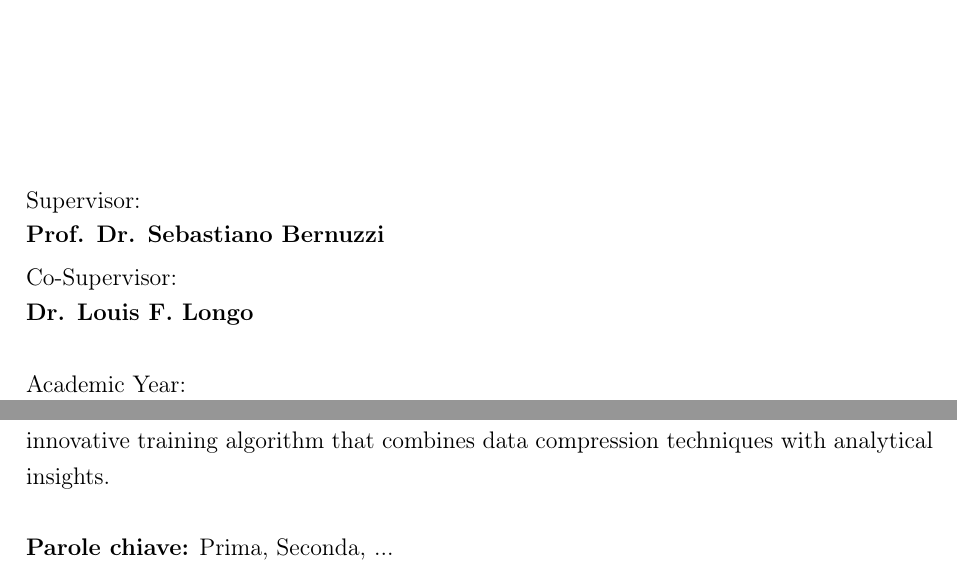
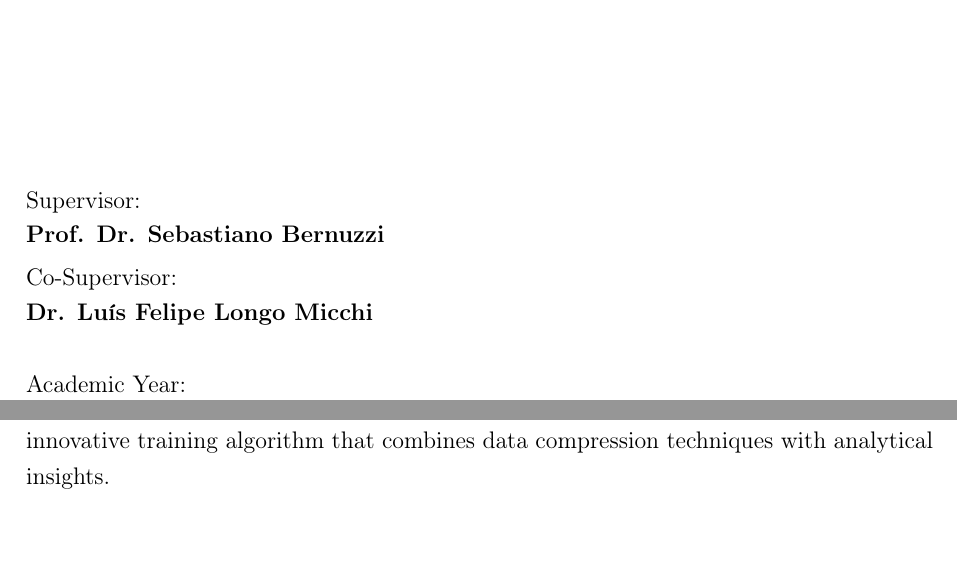
Before and after one commit to ppandey10/msc_thesis, a LaTeX thesis (Thesis.tex): two parts of pages 1 and 3 of 20, joined at a grey line, cut so that both start at the same text. Compiled offline with pdfLaTeX.

Commit message:
minor change

```diff
--- a/Thesis.tex
+++ b/Thesis.tex
@@ -146,7 +146,7 @@
 	course= Master of Science in Physics, % Study Programme (in Italian)
 	ID  =  205171,  % Student ID number (numero di matricola)
 	advisor = Prof. Dr. Sebastiano Bernuzzi, % Supervisor name
-	coadvisor = Dr. Louis F. Longo, % Co-Supervisor name, remove this line if there is none
+	coadvisor = Dr. Luís Felipe Longo Micchi, % Co-Supervisor name, remove this line if there is none
 	academicyear={2024-25},  % Academic Year
 }
 
@@ -171,7 +171,6 @@
 \input{Chapters/Abstract}
 \\
 \\
-\textbf{Parole chiave:} Prima, Seconda, ...% Keywords
 
 %----------------------------------------------------------------------------
 %	LIST OF CONTENTS/FIGURES/TABLES/SYMBOLS
```
Also changed, not shown: Thesis.pdf.
